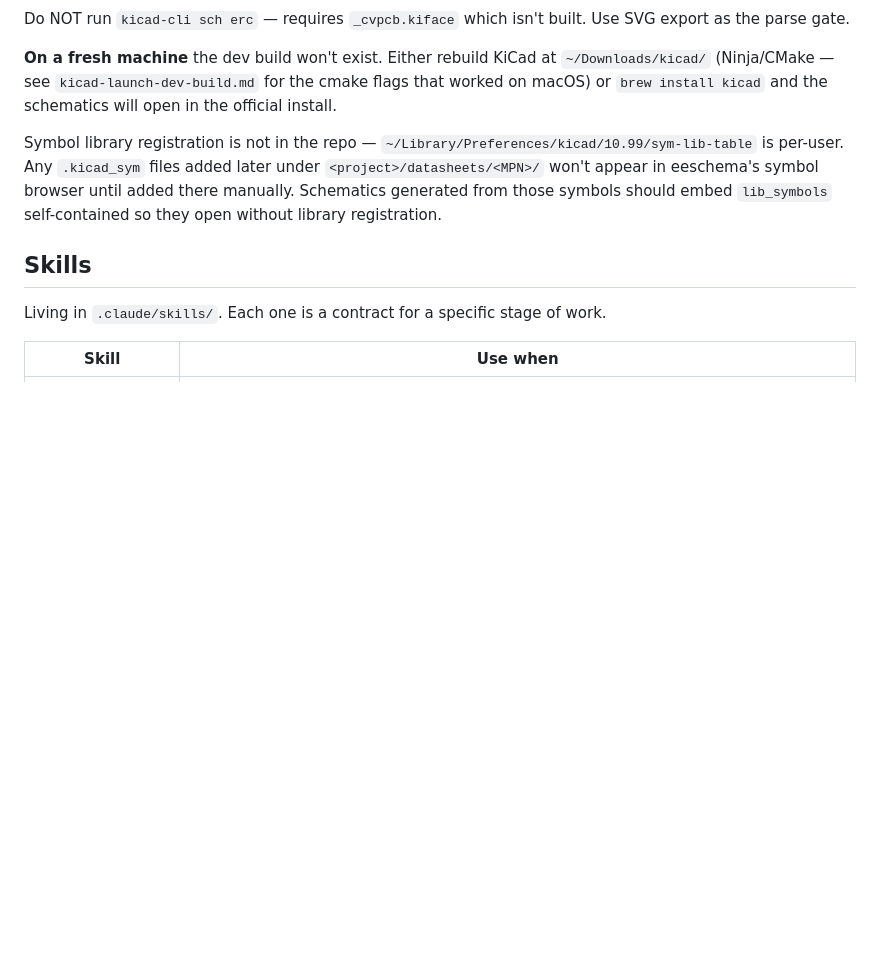
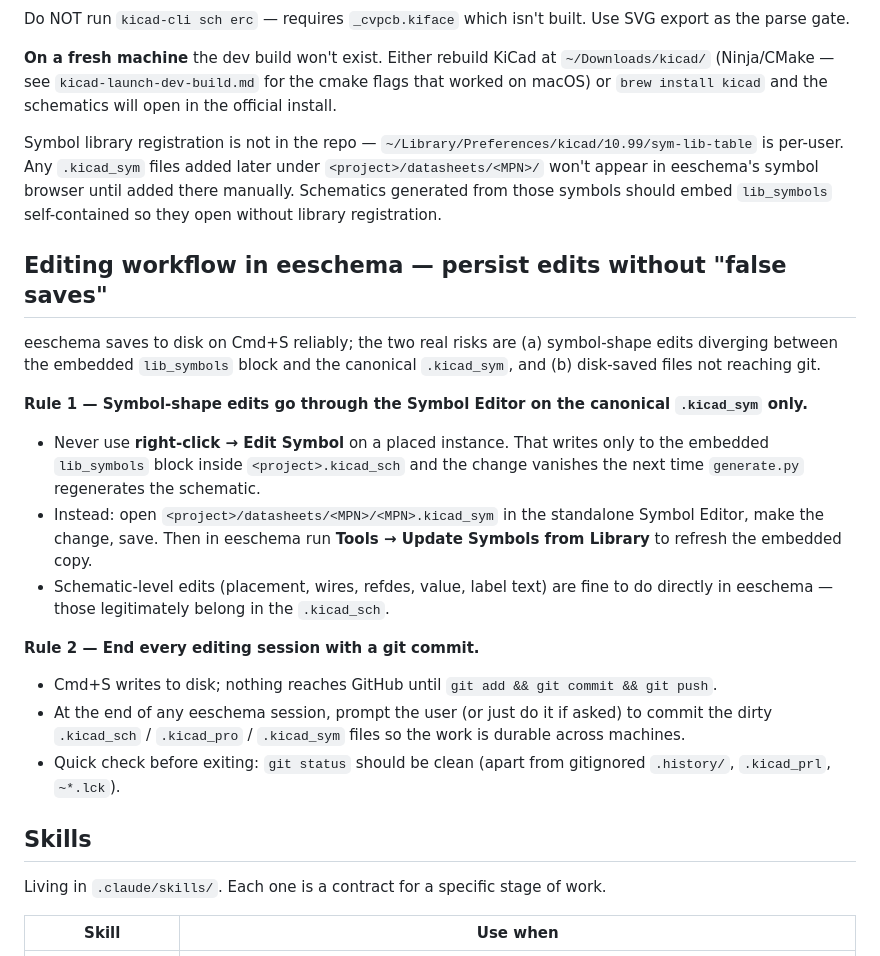
Before and after one commit to masonking1115/SymbolGenAI, a Markdown page: PROJECT_MEMORY.md, the part around the change. GitHub-like rendering; blank space fills up the shorter version.

Commit message:
Document eeschema editing workflow to prevent false saves
Two persistence rules now codified in PROJECT_MEMORY + README:

1. Symbol-shape edits go through the Symbol Editor on the canonical
   <project>/datasheets/<MPN>/<MPN>.kicad_sym only. Never use
   right-click "Edit Symbol" on a placed instance — that change
   lives only in the schematic's embedded lib_symbols block and is
   overwritten the next time generate.py regenerates the schematic.
   After editing the canonical file, run Tools -> Update Symbols
   from Library in eeschema to refresh the embedded copy.

2. End every editing session with git add && git commit && git push.
   Cmd+S writes to disk; only a commit makes the work durable across
   machines. Schematic-level edits (placement, wires, refdes, values)
   are fine to do in eeschema directly — the rule is just commit
   before walking away.

Co-Authored-By: Claude Opus 4.7 (1M context) <noreply@anthropic.com>

```diff
--- a/PROJECT_MEMORY.md
+++ b/PROJECT_MEMORY.md
@@ -107,6 +107,20 @@ Do NOT run `kicad-cli sch erc` — requires `_cvpcb.kiface` which isn't built. U
 
 Symbol library registration is not in the repo — `~/Library/Preferences/kicad/10.99/sym-lib-table` is per-user. Any `.kicad_sym` files added later under `<project>/datasheets/<MPN>/` won't appear in eeschema's symbol browser until added there manually. Schematics generated from those symbols should embed `lib_symbols` self-contained so they open without library registration.
 
+## Editing workflow in eeschema — persist edits without "false saves"
+
+eeschema saves to disk on Cmd+S reliably; the two real risks are (a) symbol-shape edits diverging between the embedded `lib_symbols` block and the canonical `.kicad_sym`, and (b) disk-saved files not reaching git.
+
+**Rule 1 — Symbol-shape edits go through the Symbol Editor on the canonical `.kicad_sym` only.**
+- Never use **right-click → Edit Symbol** on a placed instance. That writes only to the embedded `lib_symbols` block inside `<project>.kicad_sch` and the change vanishes the next time `generate.py` regenerates the schematic.
+- Instead: open `<project>/datasheets/<MPN>/<MPN>.kicad_sym` in the standalone Symbol Editor, make the change, save. Then in eeschema run **Tools → Update Symbols from Library** to refresh the embedded copy.
+- Schematic-level edits (placement, wires, refdes, value, label text) are fine to do directly in eeschema — those legitimately belong in the `.kicad_sch`.
+
+**Rule 2 — End every editing session with a git commit.**
+- Cmd+S writes to disk; nothing reaches GitHub until `git add && git commit && git push`.
+- At the end of any eeschema session, prompt the user (or just do it if asked) to commit the dirty `.kicad_sch` / `.kicad_pro` / `.kicad_sym` files so the work is durable across machines.
+- Quick check before exiting: `git status` should be clean (apart from gitignored `.history/`, `.kicad_prl`, `~*.lck`).
+
 ## Skills
 
 Living in `.claude/skills/`. Each one is a contract for a specific stage of work.
```
Also changed, not shown: README.md (+7 -0 lines).
